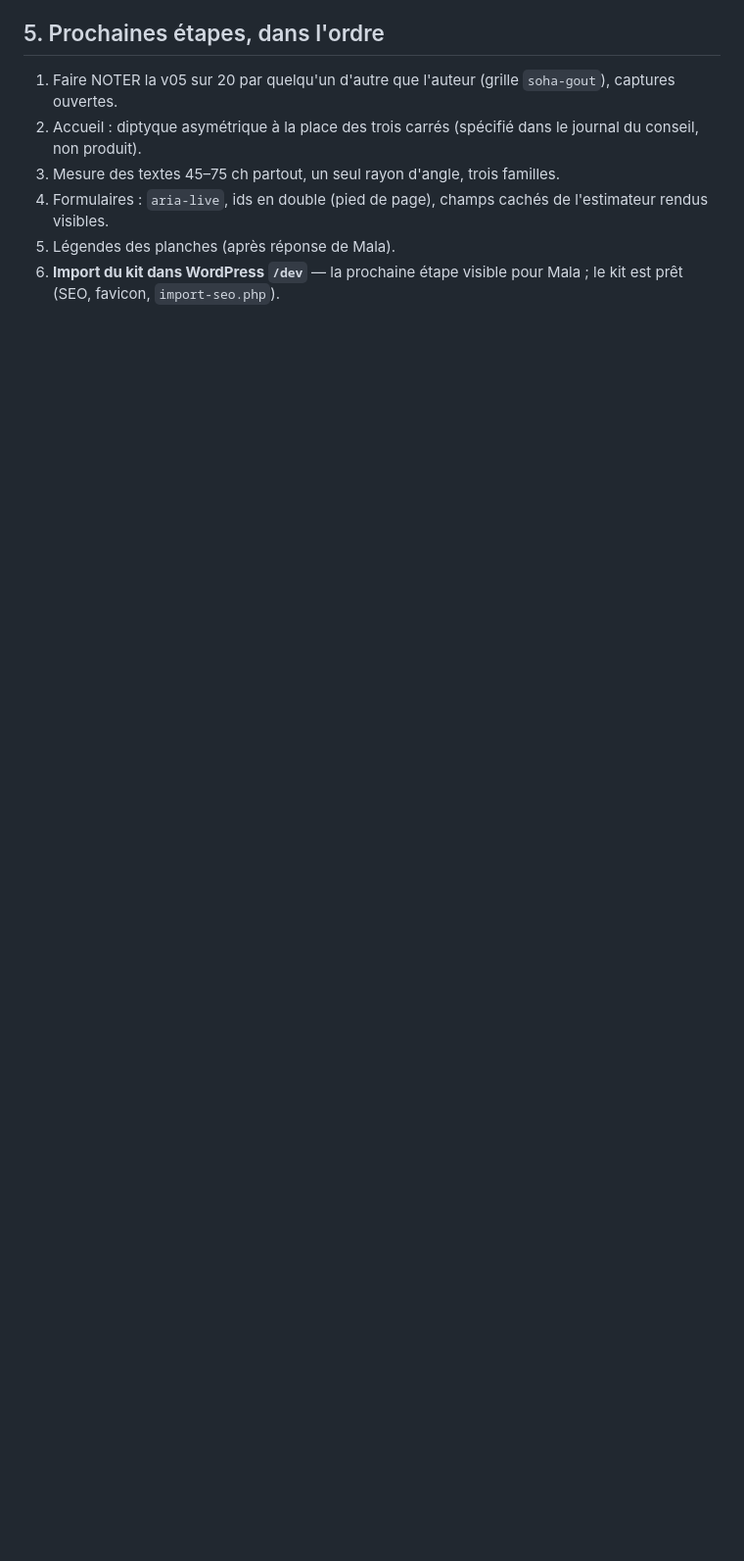
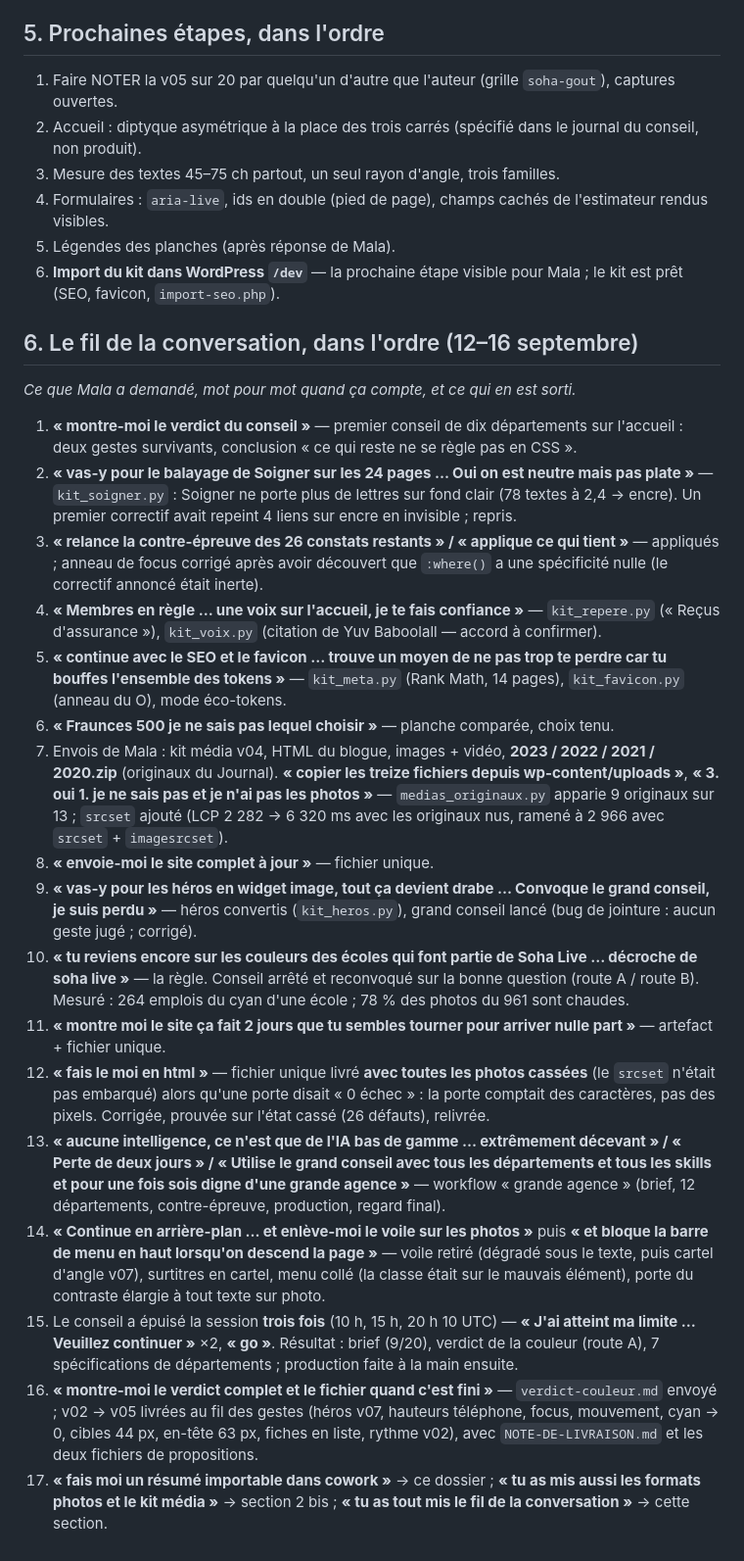
Before and after one commit to guy33lemieux-afk/centre-soha, a Markdown page: soha-dev2/REPRISE-cowork_20260916.md, the part around the change. Shown at 98% size. Drawn GitHub-style; blank space fills up the shorter version.

Commit message:
Dossier de reprise : le fil de la conversation
Co-Authored-By: Claude Fable 5.1 <noreply@anthropic.com>
Claude-Session: https://claude.ai/code/session_01UaVYuKAhMBoN4twGCeTpvA

```diff
--- a/soha-dev2/REPRISE-cowork_20260916.md
+++ b/soha-dev2/REPRISE-cowork_20260916.md
@@ -63,3 +63,24 @@ Plus anciens : hiérarchie des 13 pages sans fil d'Ariane ; double signature des
 4. Formulaires : `aria-live`, ids en double (pied de page), champs cachés de l'estimateur rendus visibles.
 5. Légendes des planches (après réponse de Mala).
 6. **Import du kit dans WordPress `/dev`** — la prochaine étape visible pour Mala ; le kit est prêt (SEO, favicon, `import-seo.php`).
+
+## 6. Le fil de la conversation, dans l'ordre (12–16 septembre)
+*Ce que Mala a demandé, mot pour mot quand ça compte, et ce qui en est sorti.*
+
+1. **« montre-moi le verdict du conseil »** — premier conseil de dix départements sur l'accueil : deux gestes survivants, conclusion « ce qui reste ne se règle pas en CSS ».
+2. **« vas-y pour le balayage de Soigner sur les 24 pages … Oui on est neutre mais pas plate »** — `kit_soigner.py` : Soigner ne porte plus de lettres sur fond clair (78 textes à 2,4 → encre). Un premier correctif avait repeint 4 liens sur encre en invisible ; repris.
+3. **« relance la contre-épreuve des 26 constats restants » / « applique ce qui tient »** — appliqués ; anneau de focus corrigé après avoir découvert que `:where()` a une spécificité nulle (le correctif annoncé était inerte).
+4. **« Membres en règle … une voix sur l'accueil, je te fais confiance »** — `kit_repere.py` (« Reçus d'assurance »), `kit_voix.py` (citation de Yuv Baboolall — accord à confirmer).
+5. **« continue avec le SEO et le favicon … trouve un moyen de ne pas trop te perdre car tu bouffes l'ensemble des tokens »** — `kit_meta.py` (Rank Math, 14 pages), `kit_favicon.py` (anneau du O), mode éco-tokens.
+6. **« Fraunces 500 je ne sais pas lequel choisir »** — planche comparée, choix tenu.
+7. Envois de Mala : kit média v04, HTML du blogue, images + vidéo, **2023 / 2022 / 2021 / 2020.zip** (originaux du Journal). **« copier les treize fichiers depuis wp-content/uploads »**, **« 3. oui 1. je ne sais pas et je n'ai pas les photos »** — `medias_originaux.py` apparie 9 originaux sur 13 ; `srcset` ajouté (LCP 2 282 → 6 320 ms avec les originaux nus, ramené à 2 966 avec `srcset` + `imagesrcset`).
+8. **« envoie-moi le site complet à jour »** — fichier unique.
+9. **« vas-y pour les héros en widget image, tout ça devient drabe … Convoque le grand conseil, je suis perdu »** — héros convertis (`kit_heros.py`), grand conseil lancé (bug de jointure : aucun geste jugé ; corrigé).
+10. **« tu reviens encore sur les couleurs des écoles qui font partie de Soha Live … décroche de soha live »** — la règle. Conseil arrêté et reconvoqué sur la bonne question (route A / route B). Mesuré : 264 emplois du cyan d'une école ; 78 % des photos du 961 sont chaudes.
+11. **« montre moi le site ça fait 2 jours que tu sembles tourner pour arriver nulle part »** — artefact + fichier unique.
+12. **« fais le moi en html »** — fichier unique livré **avec toutes les photos cassées** (le `srcset` n'était pas embarqué) alors qu'une porte disait « 0 échec » : la porte comptait des caractères, pas des pixels. Corrigée, prouvée sur l'état cassé (26 défauts), relivrée.
+13. **« aucune intelligence, ce n'est que de l'IA bas de gamme … extrêmement décevant » / « Perte de deux jours » / « Utilise le grand conseil avec tous les départements et tous les skills et pour une fois sois digne d'une grande agence »** — workflow « grande agence » (brief, 12 départements, contre-épreuve, production, regard final).
+14. **« Continue en arrière-plan … et enlève-moi le voile sur les photos »** puis **« et bloque la barre de menu en haut lorsqu'on descend la page »** — voile retiré (dégradé sous le texte, puis cartel d'angle v07), surtitres en cartel, menu collé (la classe était sur le mauvais élément), porte du contraste élargie à tout texte sur photo.
+15. Le conseil a épuisé la session **trois fois** (10 h, 15 h, 20 h 10 UTC) — **« J'ai atteint ma limite … Veuillez continuer »** ×2, **« go »**. Résultat : brief (9/20), verdict de la couleur (route A), 7 spécifications de départements ; production faite à la main ensuite.
+16. **« montre-moi le verdict complet et le fichier quand c'est fini »** — `verdict-couleur.md` envoyé ; v02 → v05 livrées au fil des gestes (héros v07, hauteurs téléphone, focus, mouvement, cyan → 0, cibles 44 px, en-tête 63 px, fiches en liste, rythme v02), avec `NOTE-DE-LIVRAISON.md` et les deux fichiers de propositions.
+17. **« fais moi un résumé importable dans cowork »** → ce dossier ; **« tu as mis aussi les formats photos et le kit média »** → section 2 bis ; **« tu as tout mis le fil de la conversation »** → cette section.
```
